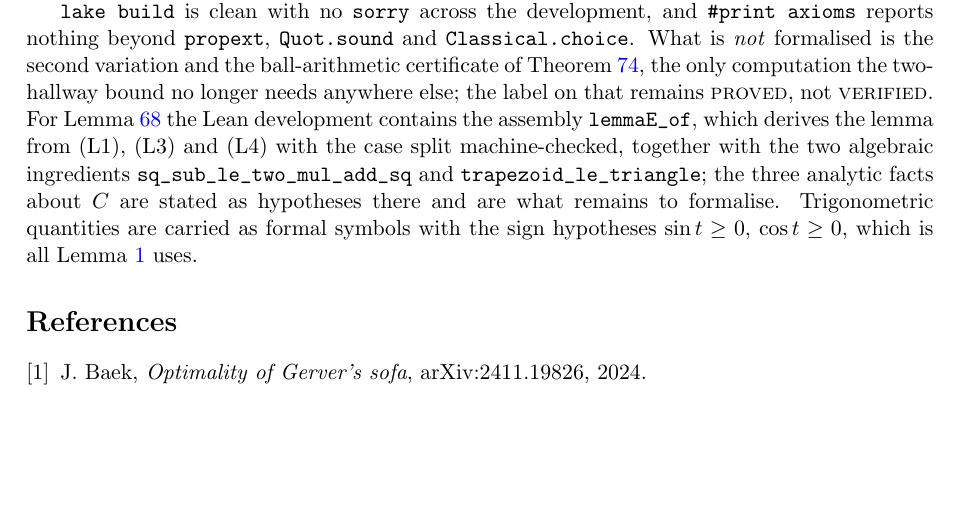
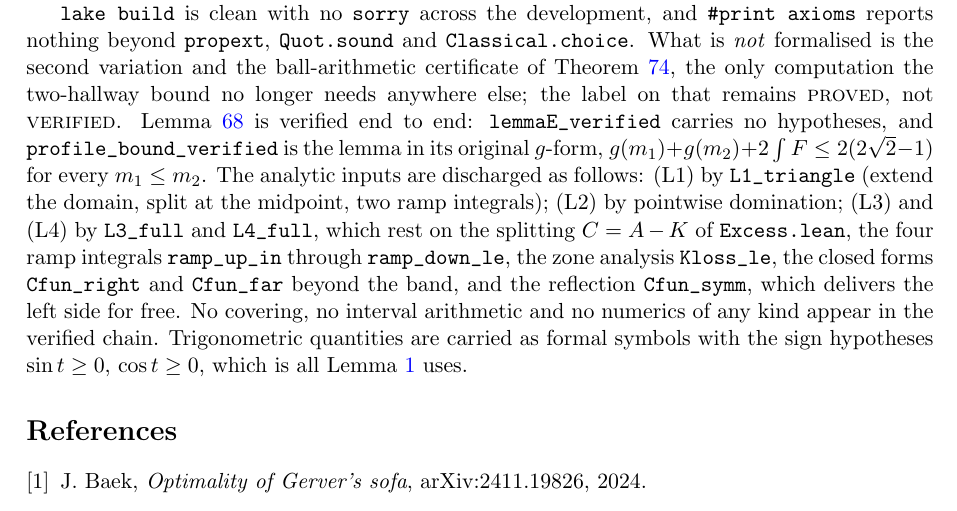
Before and after one commit to ElVec1o/moving-sofa-local-max, a LaTeX paper (paper/niche_separation/note.tex): part of page 45 of 46, cut so that both start at the same text, the shorter picture padded with empty space. Compiled offline with pdfLaTeX.

Commit message:
Lemma E verified end to end; the analytic chain of the upper bound is closed
ProfileClosed.lean discharges every hypothesis that lemmaE_of still carried.
lemmaE_verified and profile_bound_verified are theorems with no assumptions:

  (L1) L1_triangle: int F <= D^2/4, by extending the domain to [min 0 m1,
       max sqrt2 m2] and splitting at the midpoint; two ramp integrals.
  (L2) pointwise domination of F by each clipped distance.
  (L3) L3_full and (L4) L4_full, resting on: the splitting C = A - K of
       Excess.lean; four ramp integrals proved by split-and-identify with no
       absolute values anywhere; the zone analysis Kloss_le, in which at most
       one clipping ramp is active per zone; the closed forms Cfun_right and
       Cfun_far beyond the band; and the reflection Cfun_symm, which delivers
       the left side for free.

profile_bound_verified is lem:profineq in its original g-form:
g(m1) + g(m2) + 2 int F <= 2(2 sqrt2 - 1) for every m1 <= m2. No covering, no
interval arithmetic and no numerics of any kind appear in the verified chain.

lake build clean, 233 declarations, zero sorry, axioms limited to propext,
Classical.choice, Quot.sound.

State of the formalization, stated exactly: the entire analytic chain of
A_ambi <= 2 sqrt2 - 1 is VERIFIED. Not verified: the geometric reduction from
the sofa to the placement problem (PROVED in the note; convex-body theory), and
the second variation c* > 73/100, which is now the only certificate outside
Lean in the project.

```diff
--- a/paper/niche_separation/note.tex
+++ b/paper/niche_separation/note.tex
@@ -3099,11 +3099,17 @@ Hammersley's $2\sqrt2$.
 \verb|Classical.choice|. What is \emph{not} formalised is the second variation and the ball-arithmetic
 certificate of Theorem~\ref{thm:system}, the only computation the two-hallway bound no
 longer needs anywhere else; the label on that remains \textsc{proved}, not
-\textsc{verified}. For Lemma~\ref{lem:profineq} the Lean development contains the
-assembly \verb|lemmaE_of|, which derives the lemma from (L1), (L3) and (L4) with the case
-split machine-checked, together with the two algebraic ingredients
-\verb|sq_sub_le_two_mul_add_sq| and \verb|trapezoid_le_triangle|; the three analytic
-facts about $C$ are stated as hypotheses there and are what remains to formalise. Trigonometric quantities are carried as formal symbols with
+\textsc{verified}. Lemma~\ref{lem:profineq} is verified end to end: \verb|lemmaE_verified| carries no
+hypotheses, and \verb|profile_bound_verified| is the lemma in its original $g$-form,
+$g(m_1)+g(m_2)+2\int F\le2(2\sqrt2-1)$ for every $m_1\le m_2$. The analytic inputs are
+discharged as follows: (L1) by \verb|L1_triangle| (extend the domain, split at the
+midpoint, two ramp integrals); (L2) by pointwise domination; (L3) and (L4) by
+\verb|L3_full| and \verb|L4_full|, which rest on the splitting $C=A-K$ of
+\verb|Excess.lean|, the four ramp integrals \verb|ramp_up_in| through
+\verb|ramp_down_le|, the zone analysis \verb|Kloss_le|, the closed forms
+\verb|Cfun_right| and \verb|Cfun_far| beyond the band, and the reflection
+\verb|Cfun_symm|, which delivers the left side for free. No covering, no interval
+arithmetic and no numerics of any kind appear in the verified chain. Trigonometric quantities are carried as formal symbols with
 the sign hypotheses $\sin t\ge0$, $\cos t\ge0$, which is all
 Lemma~\ref{lem:ceiling} uses.
 
```
Also changed, not shown: lean/MAPPING.md (+7 -5 lines), paper/niche_separation/note.pdf, 2 other files.
